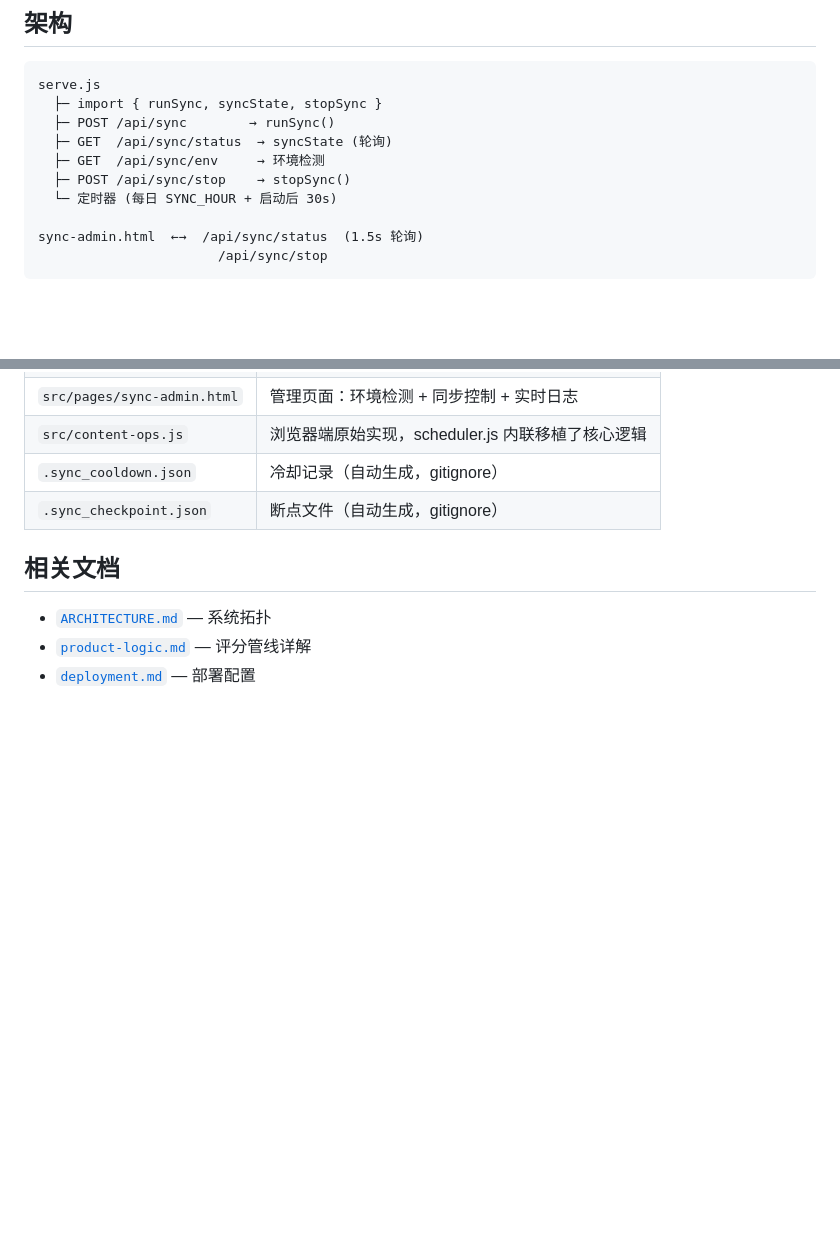
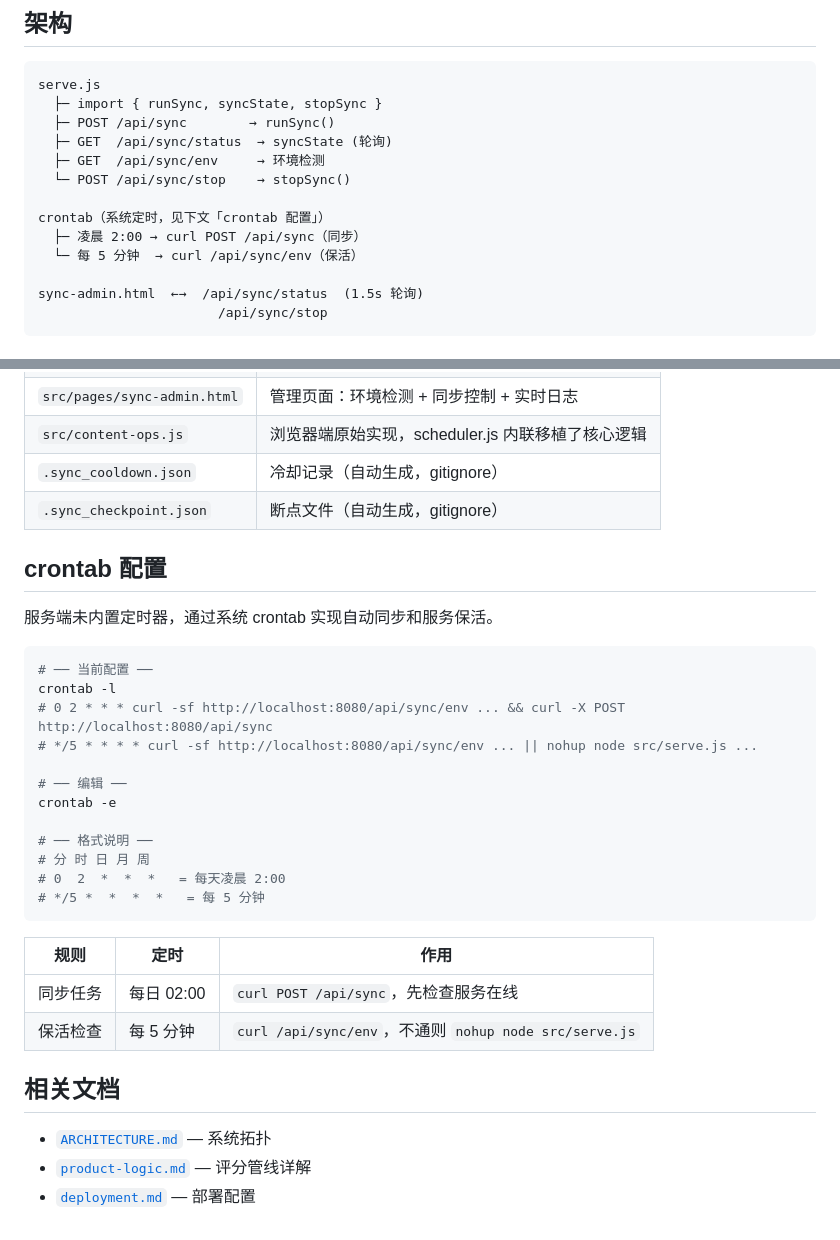
Before and after one commit to TelyAgent/Twitter-OP-dashboard, a Markdown page: docs/scheduler.md, 2 parts joined by grey strips. Drawn GitHub-style; blank space fills up the shorter version.

````diff
--- a/docs/scheduler.md
+++ b/docs/scheduler.md
@@ -10,8 +10,11 @@ serve.js
   ├─ POST /api/sync        → runSync()
   ├─ GET  /api/sync/status  → syncState (轮询)
   ├─ GET  /api/sync/env     → 环境检测
-  ├─ POST /api/sync/stop    → stopSync()
-  └─ 定时器 (每日 SYNC_HOUR + 启动后 30s)
+  └─ POST /api/sync/stop    → stopSync()
+
+crontab（系统定时，见下文「crontab 配置」）
+  ├─ 凌晨 2:00 → curl POST /api/sync（同步）
+  └─ 每 5 分钟  → curl /api/sync/env（保活）
 
 sync-admin.html  ←→  /api/sync/status  (1.5s 轮询)
                        /api/sync/stop
@@ -146,6 +149,30 @@ SYNC_DELAY_MAX=25000     # 源间最大延迟 ms, 默认 25000
 | `.sync_cooldown.json` | 冷却记录（自动生成，gitignore） |
 | `.sync_checkpoint.json` | 断点文件（自动生成，gitignore） |
 
+## crontab 配置
+
+服务端未内置定时器，通过系统 crontab 实现自动同步和服务保活。
+
+```bash
+# ── 当前配置 ──
+crontab -l
+# 0 2 * * * curl -sf http://localhost:8080/api/sync/env ... && curl -X POST http://localhost:8080/api/sync
+# */5 * * * * curl -sf http://localhost:8080/api/sync/env ... || nohup node src/serve.js ...
+
+# ── 编辑 ──
+crontab -e
+
+# ── 格式说明 ──
+# 分 时 日 月 周
+# 0  2  *  *  *   = 每天凌晨 2:00
+# */5 *  *  *  *   = 每 5 分钟
+```
+
+| 规则 | 定时 | 作用 |
+|------|------|------|
+| 同步任务 | 每日 02:00 | `curl POST /api/sync`，先检查服务在线 |
+| 保活检查 | 每 5 分钟 | `curl /api/sync/env`，不通则 `nohup node src/serve.js` |
+
 ## 相关文档
 
 - [`ARCHITECTURE.md`](../ARCHITECTURE.md) — 系统拓扑
````
Also changed, not shown: CLAUDE.md (+39 -10 lines).
